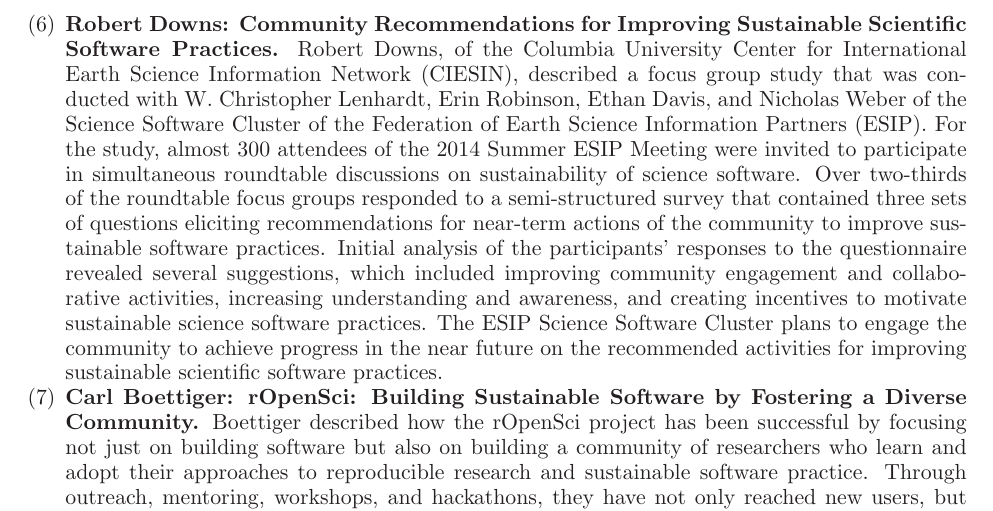
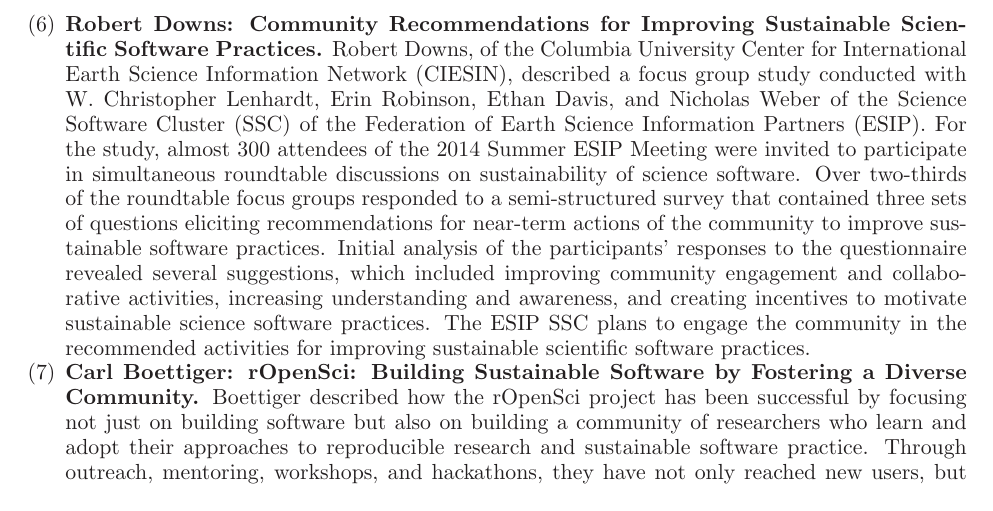
Before and after one commit to WSSSPE/meetings, a LaTeX paper (WSSSPE2_report/WSSSPE2_review.tex): part of page 7 of 20, cut so that both start at the same text. Compiled offline with LaTeX, dvips and Ghostscript.

Commit message:
Section 4: Simplify a summary a bit.

```diff
--- a/WSSSPE2_report/WSSSPE2_review.tex
+++ b/WSSSPE2_report/WSSSPE2_review.tex
@@ -649,9 +649,8 @@
 %presented Community Recommendations for
 %Improving Sustainable Scientific Software Practices (2014), and
 described a
-focus group study that was conducted with W. Christopher Lenhardt, Erin Robinson, Ethan Davis, and Nicholas
-Weber of the Science Software
-Cluster of the Federation of Earth Science Information Partners (ESIP). For the study, almost 300 attendees of the 2014 Summer ESIP Meeting were
+focus group study conducted with W. Christopher Lenhardt, Erin Robinson, Ethan Davis, and Nicholas
+Weber of the Science Software Cluster (SSC) of the Federation of Earth Science Information Partners (ESIP). For the study, almost 300 attendees of the 2014 Summer ESIP Meeting were
 invited to participate in simultaneous roundtable discussions on
 sustainability of science software. Over two-thirds of the roundtable focus
 groups   responded to a semi-structured survey that contained
@@ -662,9 +661,8 @@
 motivate sustainable science software practices.
 %Based on the recommendations
 %offered by the focus group respondents for near-term actions,
-The ESIP Science
-Software Cluster plans to engage the community to achieve progress in the near
-future on the recommended activities for improving sustainable scientific
+The ESIP SSC plans to engage the community %to achieve progress in the near future
+in the recommended activities for improving sustainable scientific
 software practices.
 
  \begin{comment}
```
